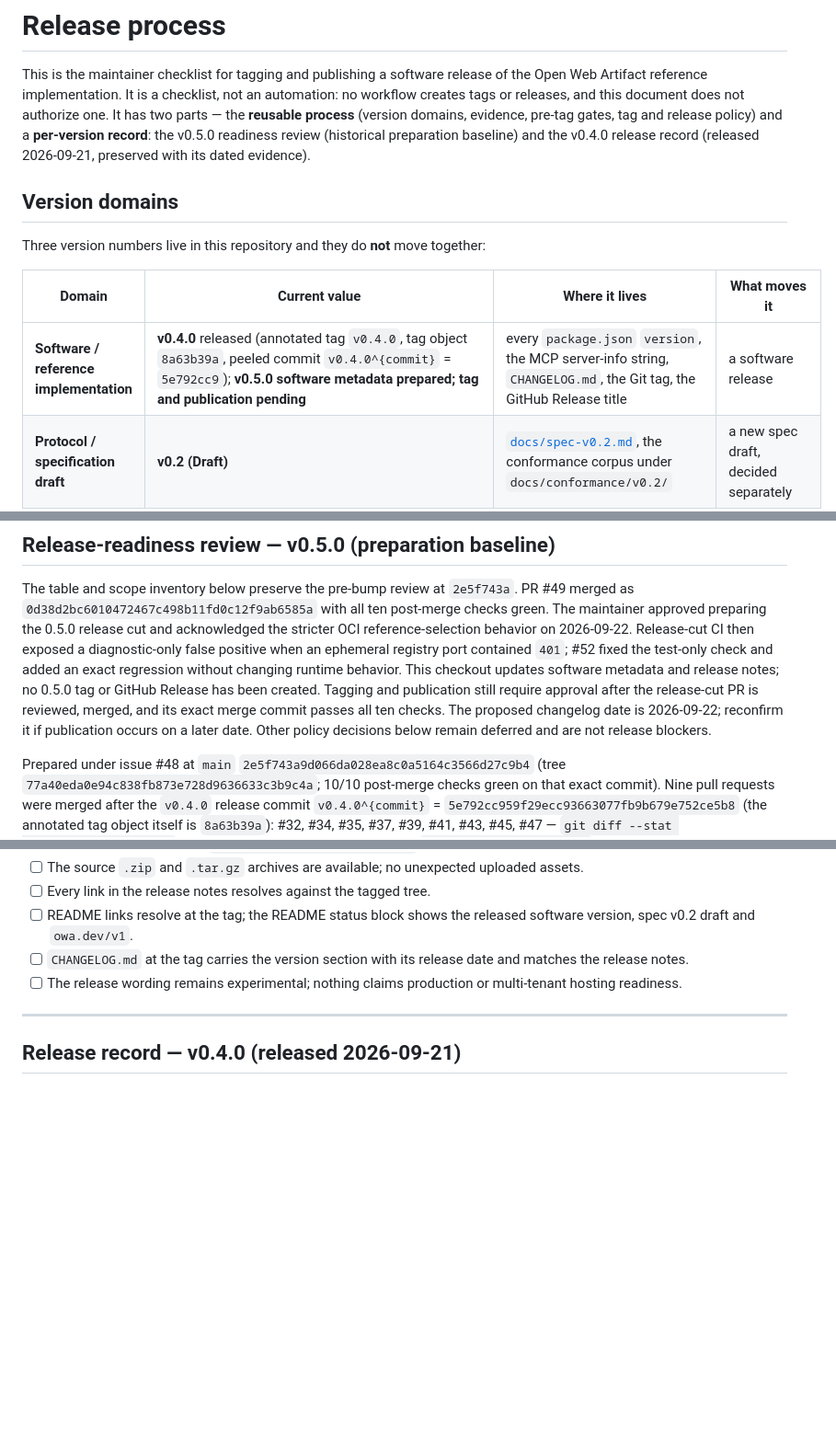
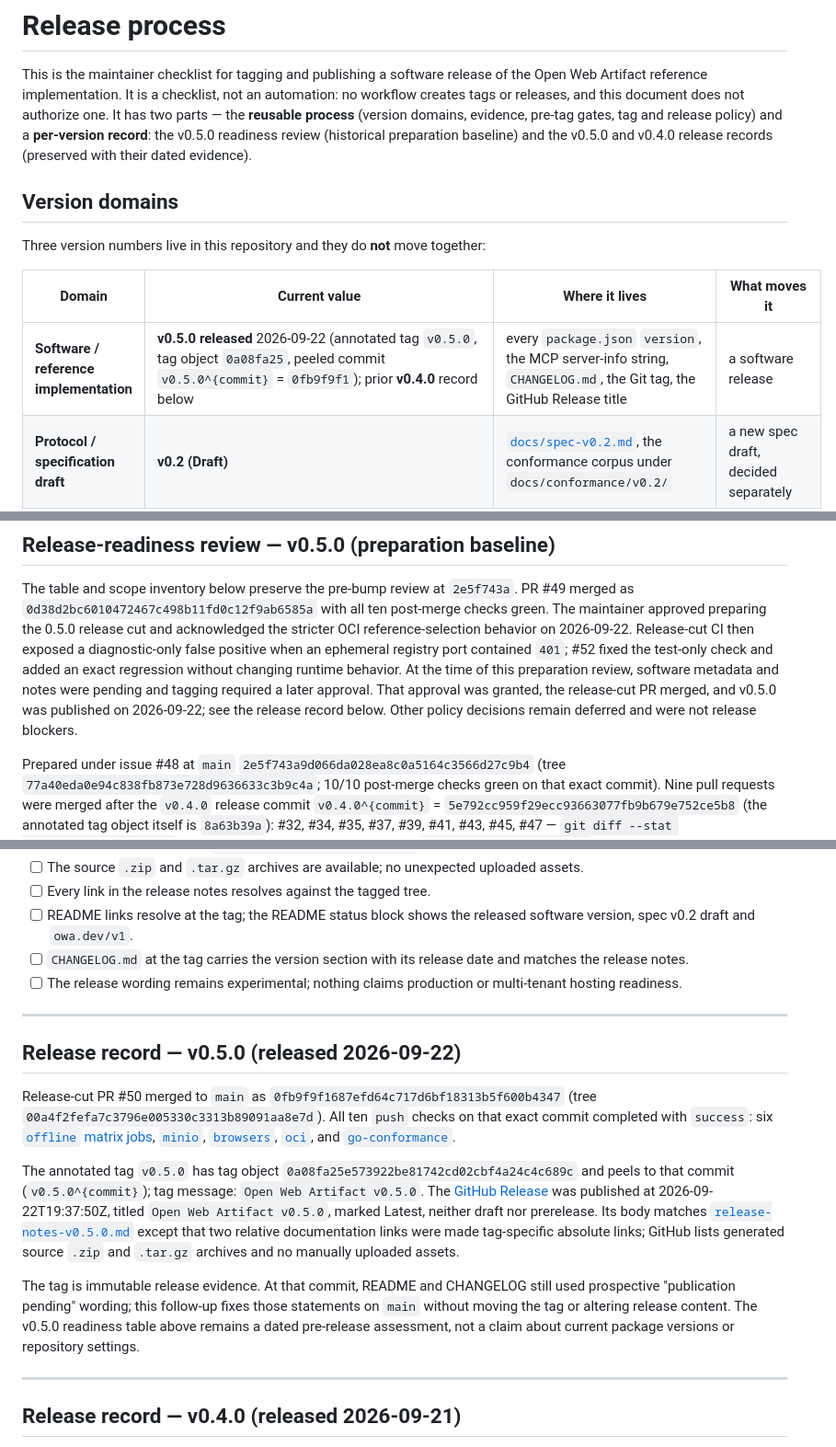
Before and after one commit to Codebrother1/open-web-artifact, a Markdown page: docs/release.md, 3 parts joined by grey strips. Shown at 92% size. Drawn GitHub-style; blank space fills up the shorter version.

```diff
--- a/docs/release.md
+++ b/docs/release.md
@@ -5,8 +5,8 @@ the Open Web Artifact reference implementation. It is a checklist, not an
 automation: no workflow creates tags or releases, and this document does not
 authorize one. It has two parts — the **reusable process** (version domains,
 evidence, pre-tag gates, tag and release policy) and a **per-version record**:
-the v0.5.0 readiness review (historical preparation baseline) and the v0.4.0 release
-record (released 2026-09-21, preserved with its dated evidence).
+the v0.5.0 readiness review (historical preparation baseline) and the v0.5.0
+and v0.4.0 release records (preserved with their dated evidence).
 
 ## Version domains
 
@@ -14,7 +14,7 @@ Three version numbers live in this repository and they do **not** move together:
 
 | Domain | Current value | Where it lives | What moves it |
 | --- | --- | --- | --- |
-| **Software / reference implementation** | **v0.4.0** released (annotated tag `v0.4.0`, tag object `8a63b39a`, peeled commit `v0.4.0^{commit}` = `5e792cc9`); **v0.5.0 software metadata prepared; tag and publication pending** | every `package.json` `version`, the MCP server-info string, `CHANGELOG.md`, the Git tag, the GitHub Release title | a software release |
+| **Software / reference implementation** | **v0.5.0 released** 2026-09-22 (annotated tag `v0.5.0`, tag object `0a08fa25`, peeled commit `v0.5.0^{commit}` = `0fb9f9f1`); prior **v0.4.0** record below | every `package.json` `version`, the MCP server-info string, `CHANGELOG.md`, the Git tag, the GitHub Release title | a software release |
 | **Protocol / specification draft** | **v0.2 (Draft)** | [`docs/spec-v0.2.md`](spec-v0.2.md), the conformance corpus under `docs/conformance/v0.2/` | a new spec draft, decided separately |
 | **Manifest `specVersion`** | **`owa.dev/v1`** with media type `application/vnd.openwebartifact.site.v1+json` | `packages/spec/src/index.js`, every manifest | an incompatible manifest change, decided separately |
 
@@ -82,13 +82,11 @@ post-merge checks green. The maintainer approved preparing the 0.5.0 release
 cut and acknowledged the stricter OCI reference-selection behavior on
 2026-09-22. Release-cut CI then exposed a diagnostic-only false positive when
 an ephemeral registry port contained `401`; #52 fixed the test-only check and
-added an exact regression without changing runtime behavior. This checkout
-updates software metadata and release notes; no
-0.5.0 tag or GitHub Release has been created. Tagging and publication still
-require approval after the release-cut PR is reviewed, merged, and its exact
-merge commit passes all ten checks. The proposed changelog date is 2026-09-22;
-reconfirm it if publication occurs on a later date. Other policy decisions
-below remain deferred and are not release blockers.
+added an exact regression without changing runtime behavior. At the time of
+this preparation review, software metadata and notes were pending and tagging
+required a later approval. That approval was granted, the release-cut PR merged,
+and v0.5.0 was published on 2026-09-22; see the release record below. Other
+policy decisions remain deferred and were not release blockers.
 
 Prepared under issue #48 at `main` `2e5f743a9d066da028ea8c0a5164c3566d27c9b4`
 (tree `77a40eda0e94c838fb873e728d9636633c3b9c4a`; 10/10 post-merge checks green
@@ -318,6 +316,36 @@ It must not touch runtime behaviour, dependencies, workflows, corpus files,
 
 ---
 
+## Release record — v0.5.0 (released 2026-09-22)
+
+Release-cut PR #50 merged to `main` as
+`0fb9f9f1687efd64c717d6bf18313b5f600b4347` (tree
+`00a4f2fefa7c3796e005330c3313b89091aa8e7d`). All ten `push` checks on
+that exact commit completed with `success`: six
+[`offline` matrix jobs](https://github.com/Codebrother1/open-web-artifact/actions/runs/35743453790),
+[`minio`](https://github.com/Codebrother1/open-web-artifact/actions/runs/35743453923),
+[`browsers`](https://github.com/Codebrother1/open-web-artifact/actions/runs/35743453763),
+[`oci`](https://github.com/Codebrother1/open-web-artifact/actions/runs/35743453800), and
+[`go-conformance`](https://github.com/Codebrother1/open-web-artifact/actions/runs/35743453795).
+
+The annotated tag `v0.5.0` has tag object
+`0a08fa25e573922be81742cd02cbf4a24c4c689c` and peels to that commit
+(`v0.5.0^{commit}`); tag message: `Open Web Artifact v0.5.0`. The
+[GitHub Release](https://github.com/Codebrother1/open-web-artifact/releases/tag/v0.5.0)
+was published at 2026-09-22T19:37:50Z, titled `Open Web Artifact v0.5.0`,
+marked Latest, neither draft nor prerelease. Its body matches
+[`release-notes-v0.5.0.md`](release-notes-v0.5.0.md) except that two relative
+documentation links were made tag-specific absolute links; GitHub lists
+generated source `.zip` and `.tar.gz` archives and no manually uploaded assets.
+
+The tag is immutable release evidence. At that commit, README and CHANGELOG
+still used prospective "publication pending" wording; this follow-up fixes
+those statements on `main` without moving the tag or altering release content.
+The v0.5.0 readiness table above remains a dated pre-release assessment, not a
+claim about current package versions or repository settings.
+
+---
+
 ## Release record — v0.4.0 (released 2026-09-21)
 
 Annotated tag `v0.4.0` — tag object `8a63b39ad10cebd1906209a9dae39f8bfcf488cb`,
```
Also changed, not shown: CHANGELOG.md (+3 -2 lines), README.md (+3 -3 lines).
